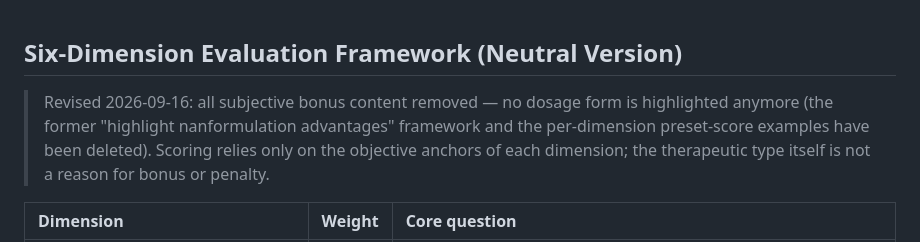
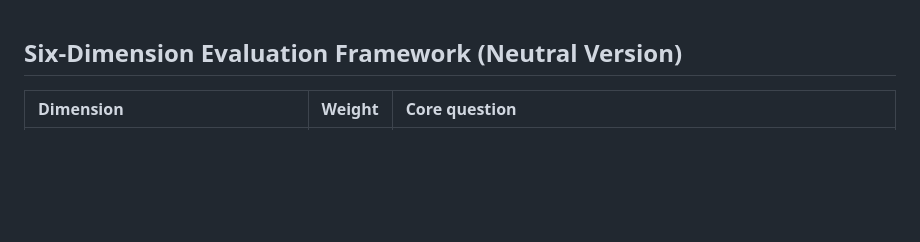
Before and after one commit to liuiopshaw/CAIAAD, a Markdown page: rubric/rubric.md, the part around the change. GitHub-like rendering; blank space fills up the shorter version.

Commit message:
Remove revision-history note from rubric.md

```diff
--- a/rubric/rubric.md
+++ b/rubric/rubric.md
@@ -1,6 +1,4 @@
 ## Six-Dimension Evaluation Framework (Neutral Version)
-
-> Revised 2026-09-16: all subjective bonus content removed — no dosage form is highlighted anymore (the former "highlight nanformulation advantages" framework and the per-dimension preset-score examples have been deleted). Scoring relies only on the objective anchors of each dimension; the therapeutic type itself is not a reason for bonus or penalty.
 
 | Dimension | Weight | Core question |
 |:---|:---:|:---|
```
